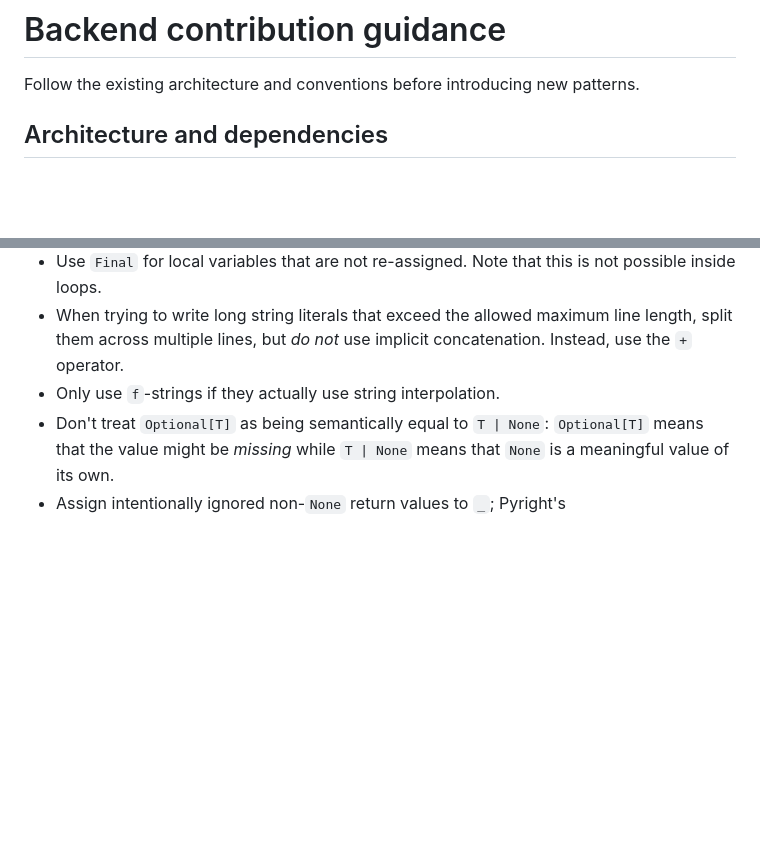
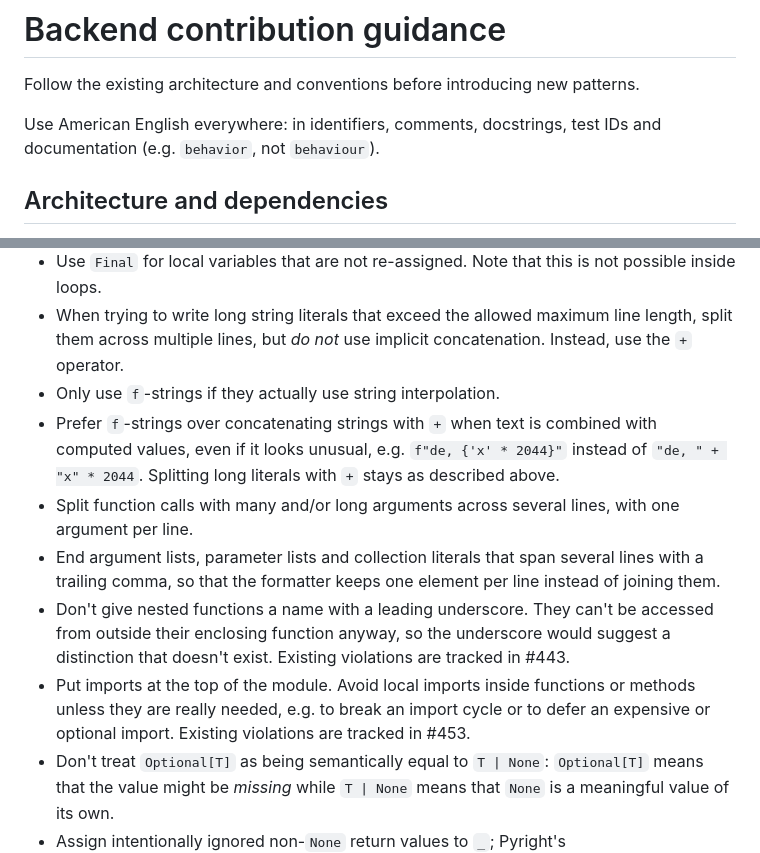
Before and after one commit to TechStreamConference/test-conf-website, a Markdown page: backend/AGENTS.md, 2 parts joined by grey strips. Drawn GitHub-style; blank space fills up the shorter version.

Commit message:
chore: document code style rules from review in AGENTS.md
Adds the general rules from the reviews of #437 and #451: American
English, f-strings over string concatenation, one argument per line for
calls with many or long arguments, trailing commas in multi-line lists,
no underscore prefix for nested functions, and no local imports unless
they are really needed.

Co-Authored-By: Claude Opus 5.5 <noreply@anthropic.com>

```diff
--- a/backend/AGENTS.md
+++ b/backend/AGENTS.md
@@ -1,6 +1,8 @@
 # Backend contribution guidance
 
 Follow the existing architecture and conventions before introducing new patterns.
+
+Use American English everywhere: in identifiers, comments, docstrings, test IDs and documentation (e.g. `behavior`, not `behaviour`).
 
 ## Architecture and dependencies
 
@@ -21,6 +23,11 @@ Follow the existing architecture and conventions before introducing new patterns
 - Use `Final` for local variables that are not re-assigned. Note that this is not possible inside loops.
 - When trying to write long string literals that exceed the allowed maximum line length, split them across multiple lines, but *do not* use implicit concatenation. Instead, use the `+` operator.
 - Only use `f`-strings if they actually use string interpolation.
+- Prefer `f`-strings over concatenating strings with `+` when text is combined with computed values, even if it looks unusual, e.g. `f"de, {'x' * 2044}"` instead of `"de, " + "x" * 2044`. Splitting long literals with `+` stays as described above.
+- Split function calls with many and/or long arguments across several lines, with one argument per line.
+- End argument lists, parameter lists and collection literals that span several lines with a trailing comma, so that the formatter keeps one element per line instead of joining them.
+- Don't give nested functions a name with a leading underscore. They can't be accessed from outside their enclosing function anyway, so the underscore would suggest a distinction that doesn't exist. Existing violations are tracked in #443.
+- Put imports at the top of the module. Avoid local imports inside functions or methods unless they are really needed, e.g. to break an import cycle or to defer an expensive or optional import. Existing violations are tracked in #453.
 - Don't treat `Optional[T]` as being semantically equal to `T | None`: `Optional[T]` means that the value might be *missing* while `T | None` means that `None` is a meaningful value of its own.
 - Assign intentionally ignored non-`None` return values to `_`; Pyright's `reportUnusedCallResult` is enabled.
 - Keep type-ignore comments as narrow as possible and include the specific Pyright diagnostic. Do not use blanket file-level ignores to work around untyped dependencies.
```
